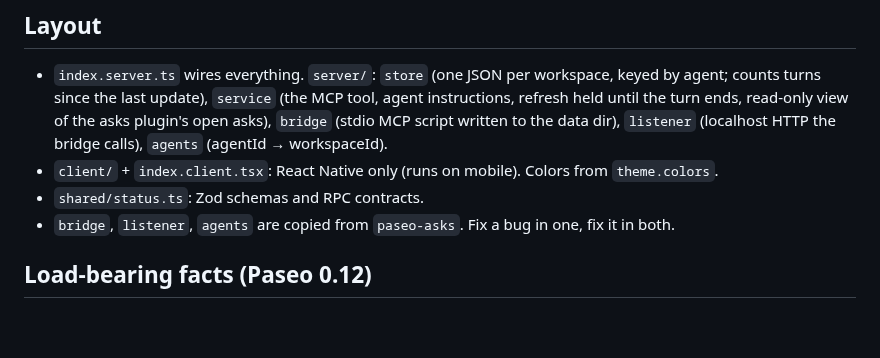
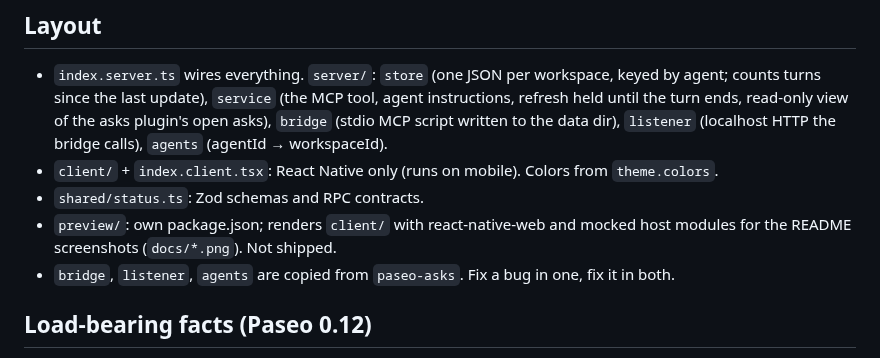
Before and after one commit to fullstackhouse/paseo-status, a Markdown page: AGENTS.md, the part around the change. Rendered like a GitHub page; blank space fills up the shorter version.

```diff
--- a/AGENTS.md
+++ b/AGENTS.md
@@ -7,6 +7,7 @@ Paseo plugin: agents publish where their work stands via one MCP tool (`status_s
 - `index.server.ts` wires everything. `server/`: `store` (one JSON per workspace, keyed by agent; counts turns since the last update), `service` (the MCP tool, agent instructions, refresh held until the turn ends, read-only view of the asks plugin's open asks), `bridge` (stdio MCP script written to the data dir), `listener` (localhost HTTP the bridge calls), `agents` (agentId → workspaceId).
 - `client/` + `index.client.tsx`: React Native only (runs on mobile). Colors from `theme.colors`.
 - `shared/status.ts`: Zod schemas and RPC contracts.
+- `preview/`: own package.json; renders `client/` with react-native-web and mocked host modules for the README screenshots (`docs/*.png`). Not shipped.
 - `bridge`, `listener`, `agents` are copied from `paseo-asks`. Fix a bug in one, fix it in both.
 
 ## Load-bearing facts (Paseo 0.12)
```
Also changed, not shown: README.md (+79 -6 lines), docs/panel.png (added), docs/phone.png (added), 10 other files.
